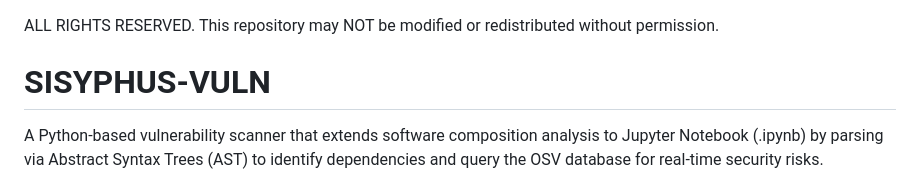
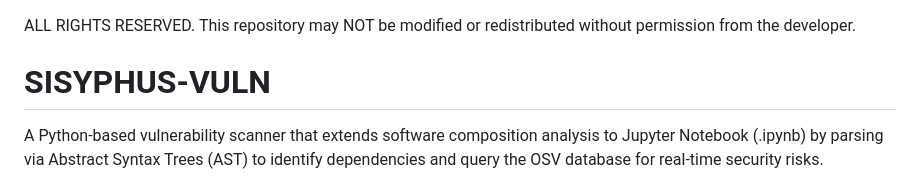
Before and after one commit to sanjai392005/SISYPHUS-VULN, a Markdown page: README.md, the part around the change. Drawn GitHub-style.

Commit message:
disclaimer

```diff
--- a/README.md
+++ b/README.md
@@ -1,5 +1,5 @@
 ALL RIGHTS RESERVED.
-This repository may NOT be modified or redistributed without permission.
+This repository may NOT be modified or redistributed without permission from the developer.
 
 # SISYPHUS-VULN
 
```
